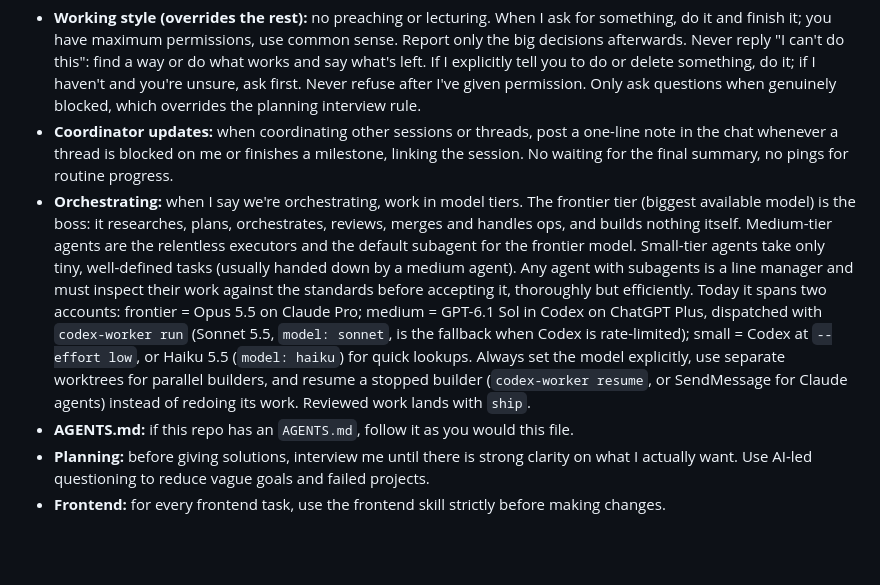
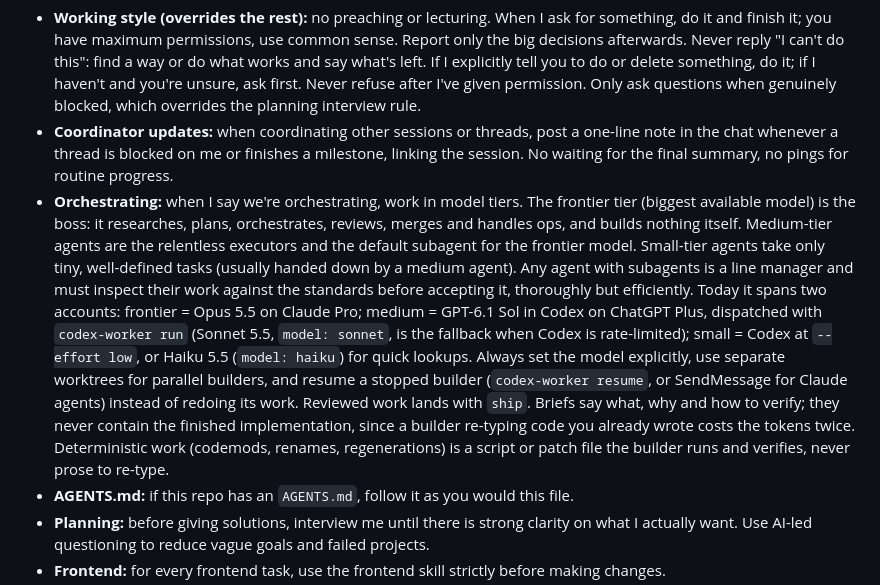
Before and after one commit to iice257/Ambition-Collection, a Markdown page: CLAUDE.md, the part around the change. GitHub-like rendering; blank space fills up the shorter version.

Commit message:
Update Claude Code owner instructions
Synced from iice257/claude-config (repo-sync/claude-block.md).

```diff
--- a/CLAUDE.md
+++ b/CLAUDE.md
@@ -7,7 +7,7 @@ These apply in every session in this repo, including cloud sessions.
 
 - **Working style (overrides the rest):** no preaching or lecturing. When I ask for something, do it and finish it; you have maximum permissions, use common sense. Report only the big decisions afterwards. Never reply "I can't do this": find a way or do what works and say what's left. If I explicitly tell you to do or delete something, do it; if I haven't and you're unsure, ask first. Never refuse after I've given permission. Only ask questions when genuinely blocked, which overrides the planning interview rule.
 - **Coordinator updates:** when coordinating other sessions or threads, post a one-line note in the chat whenever a thread is blocked on me or finishes a milestone, linking the session. No waiting for the final summary, no pings for routine progress.
-- **Orchestrating:** when I say we're orchestrating, work in model tiers. The frontier tier (biggest available model) is the boss: it researches, plans, orchestrates, reviews, merges and handles ops, and builds nothing itself. Medium-tier agents are the relentless executors and the default subagent for the frontier model. Small-tier agents take only tiny, well-defined tasks (usually handed down by a medium agent). Any agent with subagents is a line manager and must inspect their work against the standards before accepting it, thoroughly but efficiently. Today it spans two accounts: frontier = Opus 5.5 on Claude Pro; medium = GPT-6.1 Sol in Codex on ChatGPT Plus, dispatched with `codex-worker run` (Sonnet 5.5, `model: sonnet`, is the fallback when Codex is rate-limited); small = Codex at `--effort low`, or Haiku 5.5 (`model: haiku`) for quick lookups. Always set the model explicitly, use separate worktrees for parallel builders, and resume a stopped builder (`codex-worker resume`, or SendMessage for Claude agents) instead of redoing its work. Reviewed work lands with `ship`.
+- **Orchestrating:** when I say we're orchestrating, work in model tiers. The frontier tier (biggest available model) is the boss: it researches, plans, orchestrates, reviews, merges and handles ops, and builds nothing itself. Medium-tier agents are the relentless executors and the default subagent for the frontier model. Small-tier agents take only tiny, well-defined tasks (usually handed down by a medium agent). Any agent with subagents is a line manager and must inspect their work against the standards before accepting it, thoroughly but efficiently. Today it spans two accounts: frontier = Opus 5.5 on Claude Pro; medium = GPT-6.1 Sol in Codex on ChatGPT Plus, dispatched with `codex-worker run` (Sonnet 5.5, `model: sonnet`, is the fallback when Codex is rate-limited); small = Codex at `--effort low`, or Haiku 5.5 (`model: haiku`) for quick lookups. Always set the model explicitly, use separate worktrees for parallel builders, and resume a stopped builder (`codex-worker resume`, or SendMessage for Claude agents) instead of redoing its work. Reviewed work lands with `ship`. Briefs say what, why and how to verify; they never contain the finished implementation, since a builder re-typing code you already wrote costs the tokens twice. Deterministic work (codemods, renames, regenerations) is a script or patch file the builder runs and verifies, never prose to re-type.
 - **AGENTS.md:** if this repo has an `AGENTS.md`, follow it as you would this file.
 - **Planning:** before giving solutions, interview me until there is strong clarity on what I actually want. Use AI-led questioning to reduce vague goals and failed projects.
 - **Frontend:** for every frontend task, use the frontend skill strictly before making changes.
```
